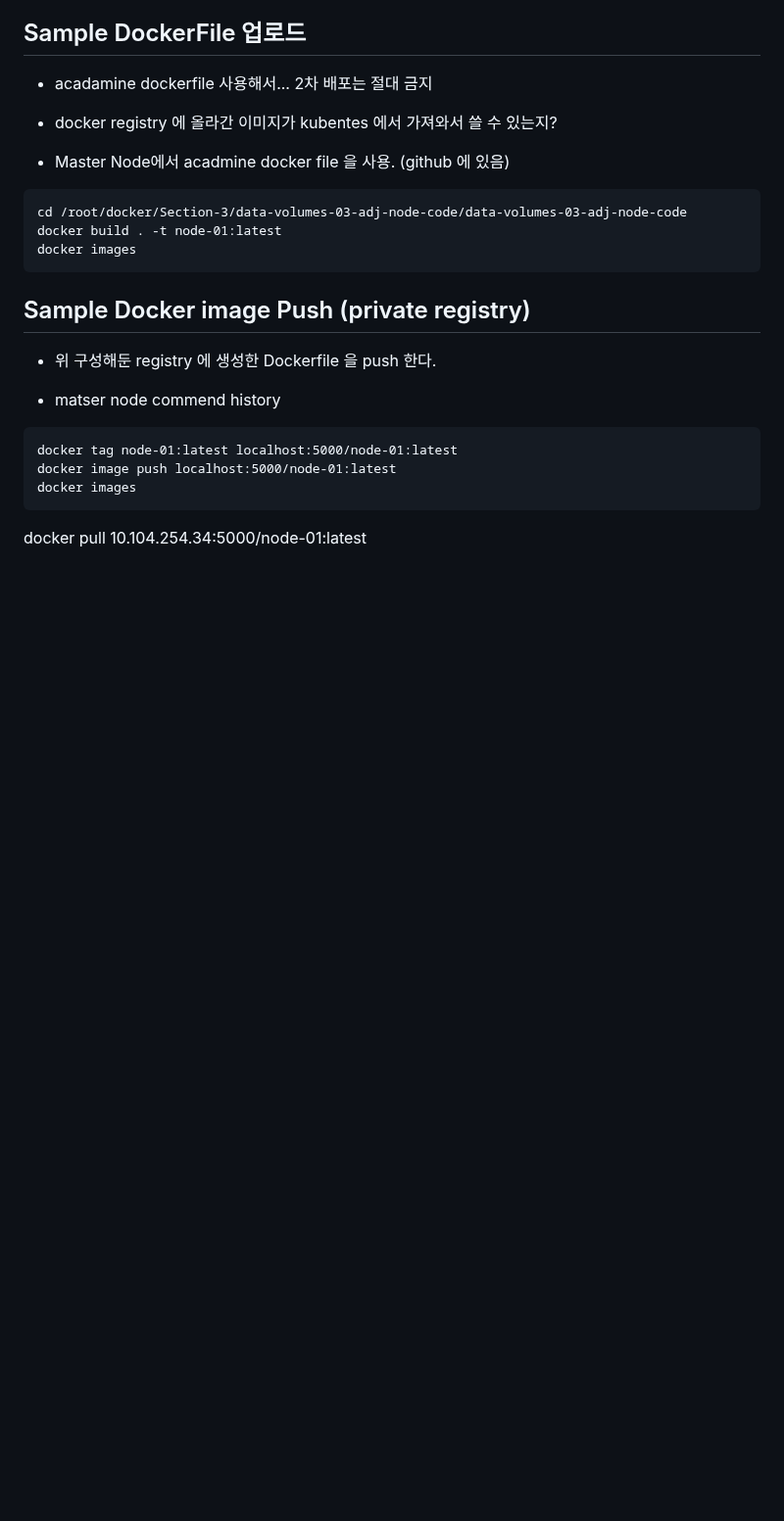
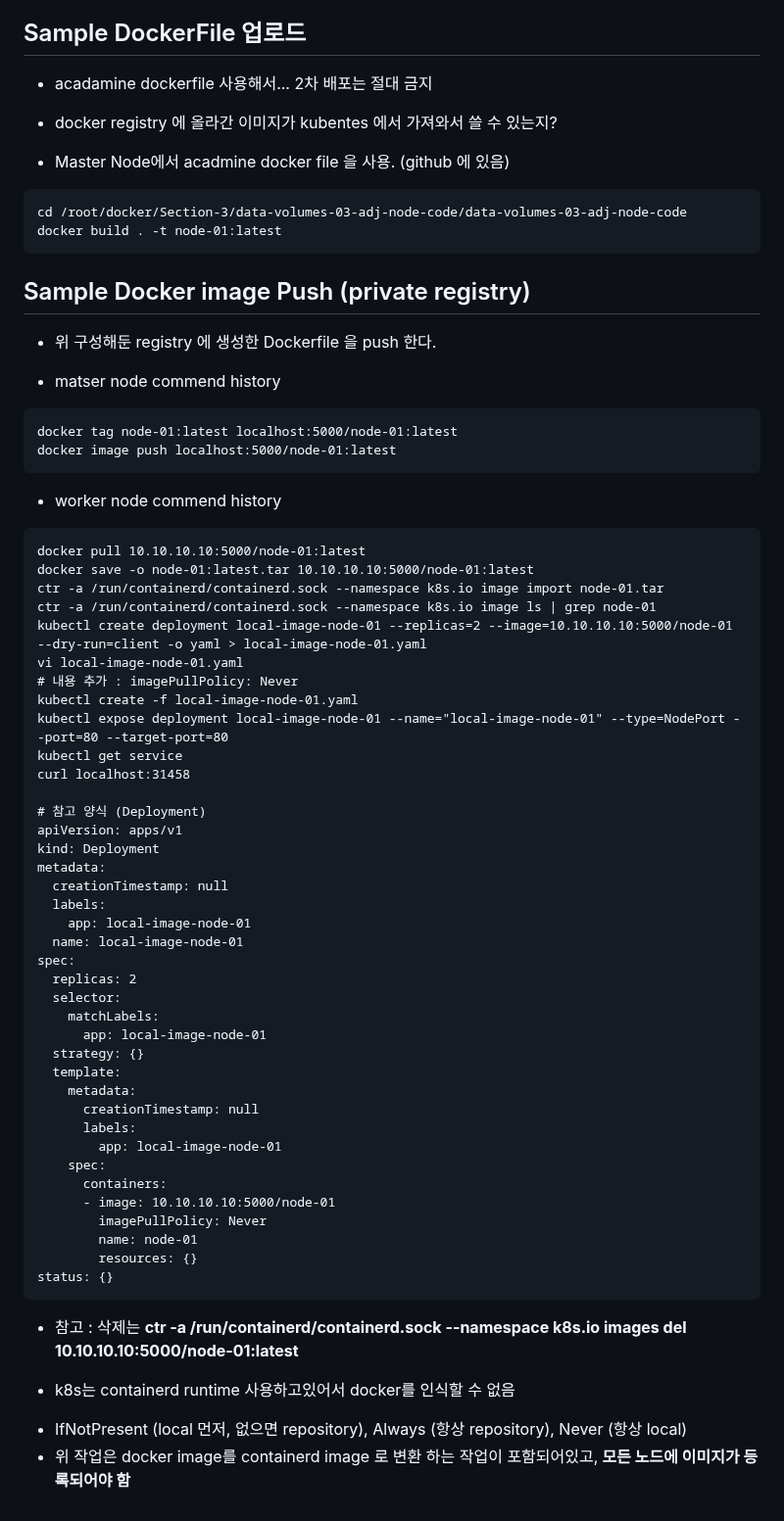
Before and after one commit to wlsejrdyd/linux, a Markdown page: Project/README.md, the part around one of its changes. Shown at 98% size. GitHub-like rendering; blank space fills up the shorter version.

````diff
--- a/Project/README.md
+++ b/Project/README.md
@@ -170,7 +170,6 @@ kubectl proxy &
 ```
 cd /root/docker/Section-3/data-volumes-03-adj-node-code/data-volumes-03-adj-node-code
 docker build . -t node-01:latest
-docker images
 ```
 
 ## Sample Docker image Push (private registry)
@@ -180,9 +179,50 @@ docker images
 ```
 docker tag node-01:latest localhost:5000/node-01:latest
 docker image push localhost:5000/node-01:latest
-docker images
 ```
 
+* worker node commend history
+```
+docker pull 10.10.10.10:5000/node-01:latest
+docker save -o node-01:latest.tar 10.10.10.10:5000/node-01:latest
+ctr -a /run/containerd/containerd.sock --namespace k8s.io image import node-01.tar
+ctr -a /run/containerd/containerd.sock --namespace k8s.io image ls | grep node-01
+kubectl create deployment local-image-node-01 --replicas=2 --image=10.10.10.10:5000/node-01 --dry-run=client -o yaml > local-image-node-01.yaml
+vi local-image-node-01.yaml
+# 내용 추가 : imagePullPolicy: Never
+kubectl create -f local-image-node-01.yaml
+kubectl expose deployment local-image-node-01 --name="local-image-node-01" --type=NodePort --port=80 --target-port=80
+kubectl get service
+curl localhost:31458
 
-
-docker pull 10.104.254.34:5000/node-01:latest
+# 참고 양식 (Deployment)
+apiVersion: apps/v1
+kind: Deployment
+metadata:
+  creationTimestamp: null
+  labels:
+    app: local-image-node-01
+  name: local-image-node-01
+spec:
+  replicas: 2
+  selector:
+    matchLabels:
+      app: local-image-node-01
+  strategy: {}
+  template:
+    metadata:
+      creationTimestamp: null
+      labels:
+        app: local-image-node-01
+    spec:
+      containers:
+      - image: 10.10.10.10:5000/node-01
+        imagePullPolicy: Never
+        name: node-01
+        resources: {}
+status: {}
+```
+* 참고 : 삭제는 **ctr -a /run/containerd/containerd.sock --namespace k8s.io images del 10.10.10.10:5000/node-01:latest**
+ - k8s는 containerd runtime 사용하고있어서 docker를 인식할 수 없음
+ + IfNotPresent (local 먼저, 없으면 repository), Always (항상 repository), Never (항상 local)
+ + 위 작업은 docker image를 containerd image 로 변환 하는 작업이 포함되어있고, **모든 노드에 이미지가 등록되어야 함**
````
Also changed, not shown: other parts of Project/README.md (+1 -1 lines).
